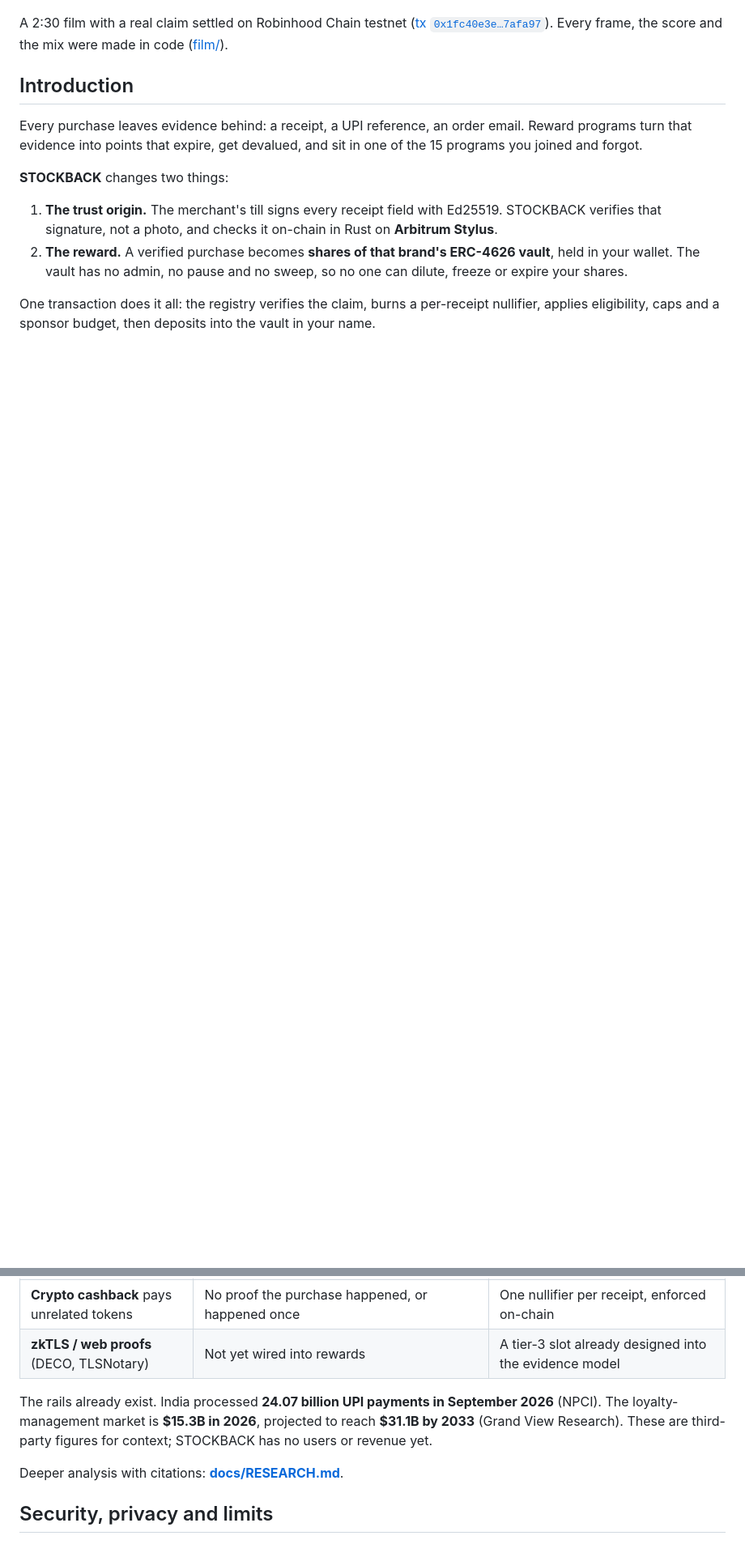
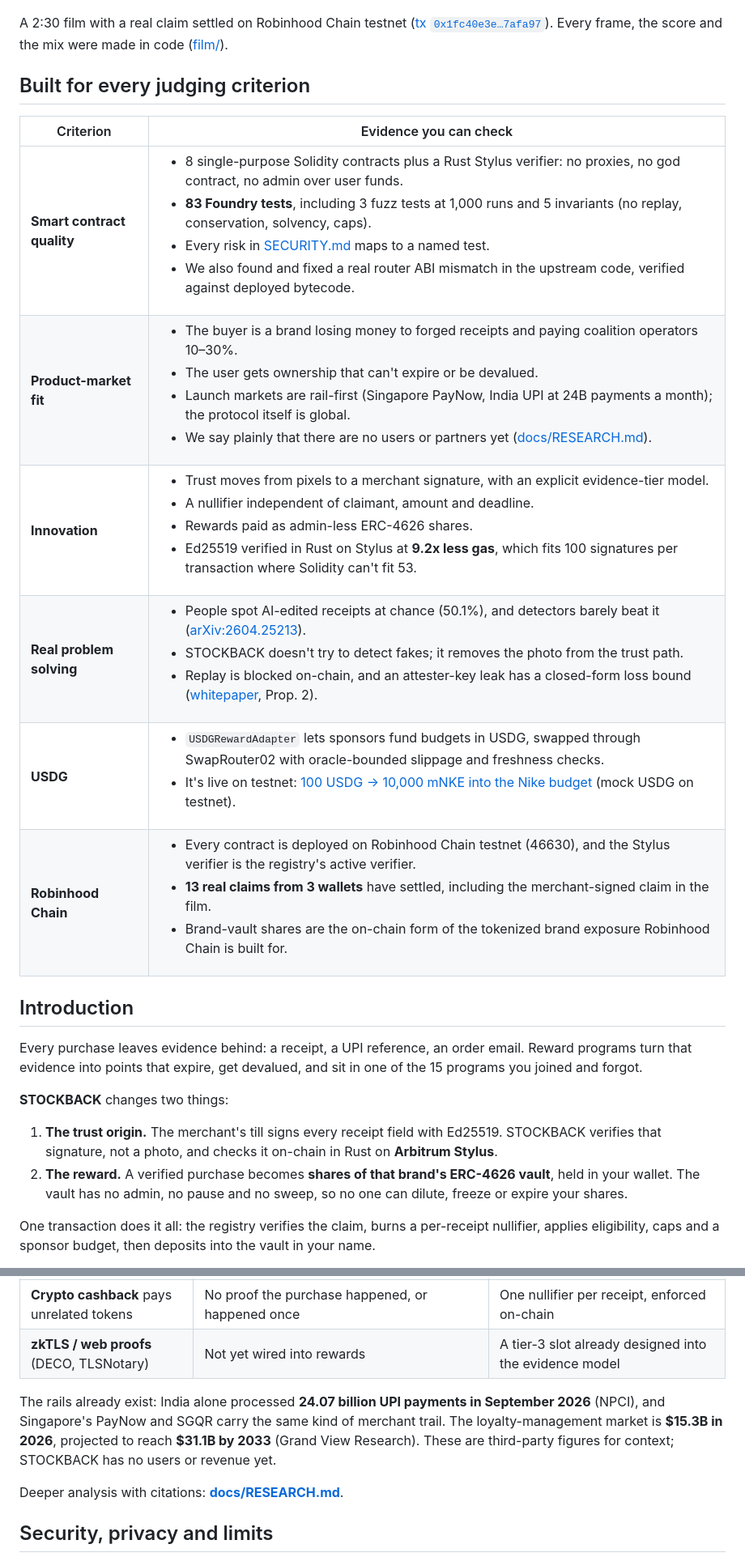
Before and after one commit to notwen123/STOCKBACK, a Markdown page: README.md, 2 parts joined by grey strips. Shown at 81% size. GitHub-like rendering; blank space fills up the shorter version.

```diff
--- a/README.md
+++ b/README.md
@@ -39,6 +39,17 @@
 </p>
 
 A 2:30 film with a real claim settled on Robinhood Chain testnet ([tx `0x1fc40e3e…7afa97`](https://explorer.testnet.chain.robinhood.com/tx/0x1fc40e3e608da143515f62a81830072265914606311f56ec34ca7adfee7afa97)). Every frame, the score and the mix were made in code ([film/](film/README.md)).
+
+## Built for every judging criterion
+
+| Criterion | Evidence you can check |
+|---|---|
+| **Smart contract quality** | <ul><li>8 single-purpose Solidity contracts plus a Rust Stylus verifier: no proxies, no god contract, no admin over user funds.</li><li>**83 Foundry tests**, including 3 fuzz tests at 1,000 runs and 5 invariants (no replay, conservation, solvency, caps).</li><li>Every risk in [SECURITY.md](SECURITY.md) maps to a named test.</li><li>We also found and fixed a real router ABI mismatch in the upstream code, verified against deployed bytecode.</li></ul> |
+| **Product-market fit** | <ul><li>The buyer is a brand losing money to forged receipts and paying coalition operators 10–30%.</li><li>The user gets ownership that can't expire or be devalued.</li><li>Launch markets are rail-first (Singapore PayNow, India UPI at 24B payments a month); the protocol itself is global.</li><li>We say plainly that there are no users or partners yet ([docs/RESEARCH.md](docs/RESEARCH.md)).</li></ul> |
+| **Innovation** | <ul><li>Trust moves from pixels to a merchant signature, with an explicit evidence-tier model.</li><li>A nullifier independent of claimant, amount and deadline.</li><li>Rewards paid as admin-less ERC-4626 shares.</li><li>Ed25519 verified in Rust on Stylus at **9.2x less gas**, which fits 100 signatures per transaction where Solidity can't fit 53.</li></ul> |
+| **Real problem solving** | <ul><li>People spot AI-edited receipts at chance (50.1%), and detectors barely beat it ([arXiv:2604.25213](https://arxiv.org/abs/2604.25213)).</li><li>STOCKBACK doesn't try to detect fakes; it removes the photo from the trust path.</li><li>Replay is blocked on-chain, and an attester-key leak has a closed-form loss bound ([whitepaper](whitepaper/STOCKBACK-Whitepaper.pdf), Prop. 2).</li></ul> |
+| **USDG** | <ul><li>`USDGRewardAdapter` lets sponsors fund budgets in USDG, swapped through SwapRouter02 with oracle-bounded slippage and freshness checks.</li><li>It's live on testnet: [100 USDG → 10,000 mNKE into the Nike budget](https://explorer.testnet.chain.robinhood.com/tx/0x3d8de1490c0756b92e7e9a046419c1c14aa8913e4545a22171c2362715656c6d) (mock USDG on testnet).</li></ul> |
+| **Robinhood Chain** | <ul><li>Every contract is deployed on Robinhood Chain testnet (46630), and the Stylus verifier is the registry's active verifier.</li><li>**13 real claims from 3 wallets** have settled, including the merchant-signed claim in the film.</li><li>Brand-vault shares are the on-chain form of the tokenized brand exposure Robinhood Chain is built for.</li></ul> |
 
 ## Introduction
 
@@ -241,7 +263,7 @@ Methodology: **[benchmarks/results/BENCHMARKS.md](benchmarks/results/BENCHMARKS.
 | **Crypto cashback** pays unrelated tokens | No proof the purchase happened, or happened once | One nullifier per receipt, enforced on-chain |
 | **zkTLS / web proofs** (DECO, TLSNotary) | Not yet wired into rewards | A tier-3 slot already designed into the evidence model |
 
-The rails already exist. India processed **24.07 billion UPI payments in September 2026** (NPCI). The loyalty-management market is **$15.3B in 2026**, projected to reach **$31.1B by 2033** (Grand View Research). These are third-party figures for context; STOCKBACK has no users or revenue yet.
+The rails already exist: India alone processed **24.07 billion UPI payments in September 2026** (NPCI), and Singapore's PayNow and SGQR carry the same kind of merchant trail. The loyalty-management market is **$15.3B in 2026**, projected to reach **$31.1B by 2033** (Grand View Research). These are third-party figures for context; STOCKBACK has no users or revenue yet.
 
 Deeper analysis with citations: **[docs/RESEARCH.md](docs/RESEARCH.md)**.
 
```
Also changed, not shown: other parts of README.md (+26 -1 lines), docs/HACKATHON.md (+10 -0 lines).
